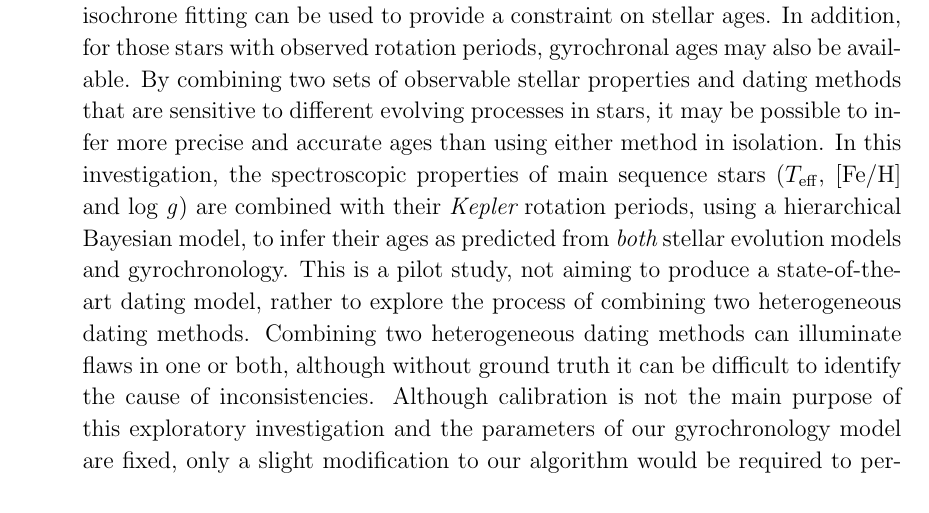
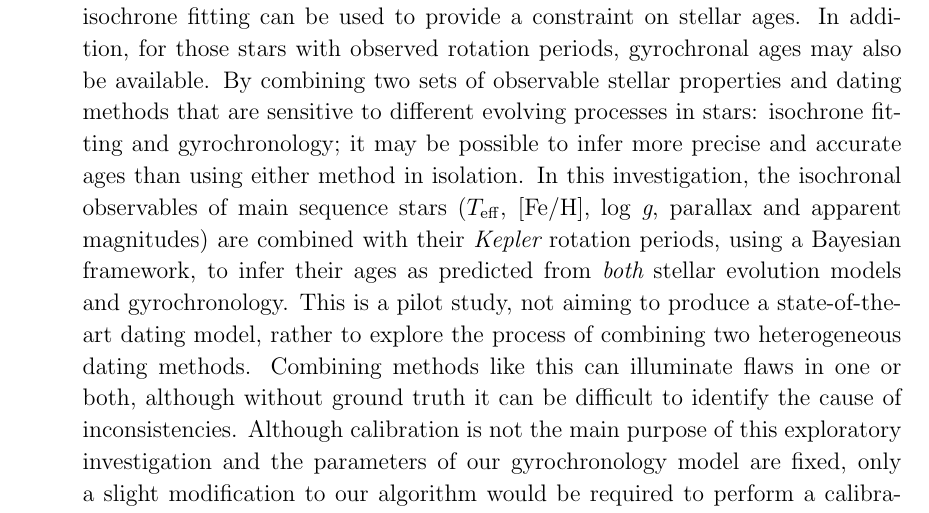
Before and after one commit to RuthAngus/stardate, a LaTeX paper (paper/ms.tex, which reads paper/abstract.tex): part of page 1 of 7 before the commit and part of page 1 of 8 after it, cut so that both start at the same text. Compiled offline with pdfLaTeX.

Commit message:
small modification

```diff
--- a/paper/abstract.tex
+++ b/paper/abstract.tex
@@ -12,24 +12,24 @@ stars, isochrone fitting can be used to provide a constraint on stellar ages.
 In addition, for those stars with observed rotation periods, gyrochronal ages
 may also be available.
 By combining two sets of observable stellar properties and dating methods that
-are sensitive to different evolving processes in stars, it may be possible to
-infer more precise and accurate ages than using either method in isolation.
+are sensitive to different evolving processes in stars: isochrone fitting and
+gyrochronology; it may be possible to infer more precise and accurate ages
+than using either method in isolation.
 % Multiple pieces of age-sensitive information may be combined to infer more
-% precise and accurate ages than using
-% Method & data
-In this investigation, the spectroscopic properties of main sequence stars
-(\teff, \feh\ and \logg) are combined with their \kepler\ rotation periods,
-using a hierarchical Bayesian model, to infer their ages as predicted from {\it
-both} stellar evolution models and gyrochronology.
+% precise and accurate ages than using Method & data
+In this investigation, the isochronal observables of main sequence stars
+(\teff, \feh, \logg, parallax and apparent magnitudes) are combined with their
+\kepler\ rotation periods, using a Bayesian framework, to infer their ages as
+predicted from {\it both} stellar evolution models and gyrochronology.
 % The aim of this approach is to improve upon age measurements made with either
 % one of the two methods alone.
 This is a pilot study, not aiming to produce a state-of-the-art dating model,
 rather to explore the process of combining two heterogeneous dating methods.
 % and reveal weaknesses in one or both.
 % Results
-Combining two heterogeneous dating methods can illuminate flaws in one or
-both, although without ground truth it can be difficult to identify the cause
-of inconsistencies.
+Combining methods like this can illuminate flaws in one or both, although
+without ground truth it can be difficult to identify the cause of
+inconsistencies.
 Although calibration is not the main purpose of this exploratory investigation
 and the parameters of our gyrochronology model are fixed, only a slight
 modification to our algorithm would be required to perform a calibration.
```
